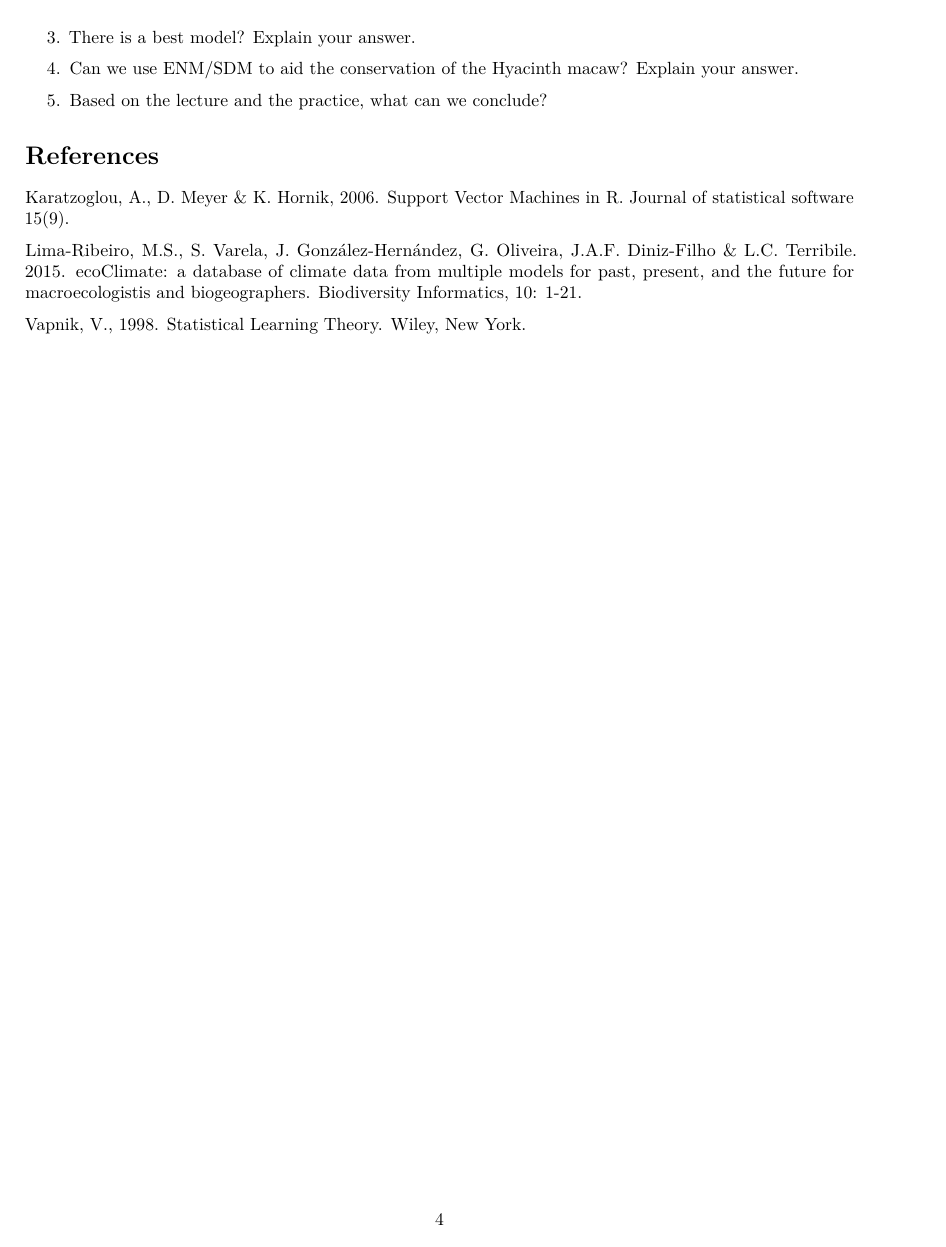
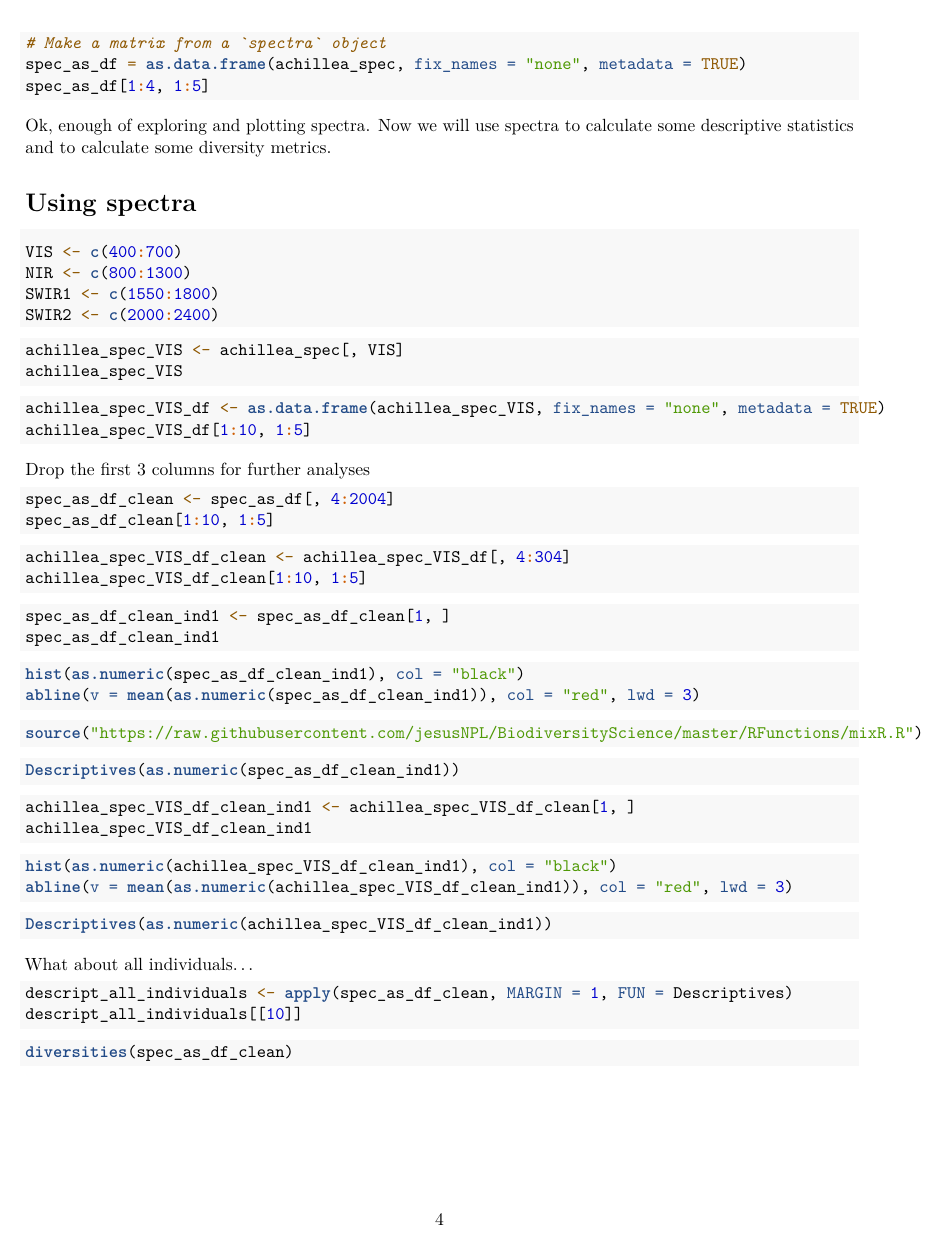
Before and after one commit to jesusNPL/BiodiversityScience, an R Markdown document (07_Practice_Spectra.Rmd): page 4 of 4 before the commit and page 4 of 5 after it. Rendered offline with R 4.5, knitr and Pandoc, then LaTeX, with nearby package versions.

Commit message:
Additions

````diff
--- a/07_Practice_Spectra.Rmd
+++ b/07_Practice_Spectra.Rmd
@@ -163,3 +172,86 @@ It is also possible to convert a spectra object to a matrix or data.frame using
+```{r, warnings = FALSE, message = FALSE, eval = FALSE}
+# Make a matrix from a `spectra` object
+spec_as_df = as.data.frame(achillea_spec, fix_names = "none", metadata = TRUE)
+spec_as_df[1:4, 1:5]
+```
+
+Ok, enough of exploring and plotting spectra. Now we will use spectra to calculate some descriptive statistics and to calculate some diversity metrics.
+
+# Using spectra
+
+```{r, warnings = FALSE, message = FALSE, eval = FALSE}
+VIS <- c(400:700)
+NIR <- c(800:1300)
+SWIR1 <- c(1550:1800)
+SWIR2 <- c(2000:2400)
+```
+
+```{r, warnings = FALSE, message = FALSE, eval = FALSE}
+achillea_spec_VIS <- achillea_spec[, VIS]
+achillea_spec_VIS
+```
+
+```{r, warnings = FALSE, message = FALSE, eval = FALSE}
+achillea_spec_VIS_df <- as.data.frame(achillea_spec_VIS, fix_names = "none", metadata = TRUE)
+achillea_spec_VIS_df[1:10, 1:5]
+```
+
+Drop the first 3 columns for further analyses
+
+```{r, warnings = FALSE, message = FALSE, eval = FALSE}
+spec_as_df_clean <- spec_as_df[, 4:2004]
+spec_as_df_clean[1:10, 1:5]
+```
+
+```{r, warnings = FALSE, message = FALSE, eval = FALSE}
+achillea_spec_VIS_df_clean <- achillea_spec_VIS_df[, 4:304]
+achillea_spec_VIS_df_clean[1:10, 1:5]
+```
 
 
+```{r, warnings = FALSE, message = FALSE, eval = FALSE}
+spec_as_df_clean_ind1 <- spec_as_df_clean[1, ]
+spec_as_df_clean_ind1
+```
 
+```{r, warnings = FALSE, message = FALSE, eval = FALSE}
+hist(as.numeric(spec_as_df_clean_ind1), col = "black")
+abline(v = mean(as.numeric(spec_as_df_clean_ind1)), col = "red", lwd = 3)
+```
+
+```{r, warnings = FALSE, message = FALSE, eval = FALSE}
+source("https://raw.githubusercontent.com/jesusNPL/BiodiversityScience/master/RFunctions/mixR.R")
+```
+
+
+```{r, warnings = FALSE, message = FALSE, eval = FALSE}
+Descriptives(as.numeric(spec_as_df_clean_ind1))
+```
+
+
+```{r, warnings = FALSE, message = FALSE, eval = FALSE}
+achillea_spec_VIS_df_clean_ind1 <- achillea_spec_VIS_df_clean[1, ]
+achillea_spec_VIS_df_clean_ind1
+```
+
+```{r, warnings = FALSE, message = FALSE, eval = FALSE}
+hist(as.numeric(achillea_spec_VIS_df_clean_ind1), col = "black")
+abline(v = mean(as.numeric(achillea_spec_VIS_df_clean_ind1)), col = "red", lwd = 3)
+```
+
+```{r, warnings = FALSE, message = FALSE, eval = FALSE}
+Descriptives(as.numeric(achillea_spec_VIS_df_clean_ind1))
+```
+
+What about all individuals...
+
+```{r, warnings = FALSE, message = FALSE, eval = FALSE}
+descript_all_individuals <- apply(spec_as_df_clean, MARGIN = 1, FUN = Descriptives)
+descript_all_individuals[[10]]
+```
+
+```{r, warnings = FALSE, message = FALSE, eval = FALSE}
+diversities(spec_as_df_clean)
+```
+
+```{r, warnings = FALSE, message = FALSE, eval = FALSE}
@@ -176,14 +267,5 @@ Please respond each question based on the practice.
-3. There is a best model? Explain your answer.
-
-4. Can we use ENM/SDM to aid the conservation of the Hyacinth macaw? Explain your answer.
-
-5. Based on the lecture and the practice, what can we conclude?
 
 
 # References
 
-Karatzoglou, A., D. Meyer & K. Hornik, 2006. Support Vector Machines in R. Journal of statistical software 15(9).
-
-Lima-Ribeiro, M.S., S. Varela, J. González-Hernández, G. Oliveira, J.A.F. Diniz-Filho & L.C. Terribile. 2015. ecoClimate: a database of climate data from multiple models for past, present, and the future for macroecologistis and biogeographers. Biodiversity Informatics, 10: 1-21.
-
-Vapnik, V., 1998. Statistical Learning Theory. Wiley, New York.
+Cavender-Bares, J., Meireles, J., Couture, J., Kaproth, M., Kingdon, C., Singh, A., … Townsend, P. (2016). Associations of Leaf Spectra with Genetic and Phylogenetic Variation in Oaks: Prospects for Remote Detection of Biodiversity. Remote Sensing, 8(3), 221. doi:10.3390/rs8030221
````
Also changed, not shown: 07_Practice_Spectra.html (added), 07_Practice_Spectra.pdf (added), 07_Practice_Spectra.Rmd (20 more changed lines), 1 other file.
